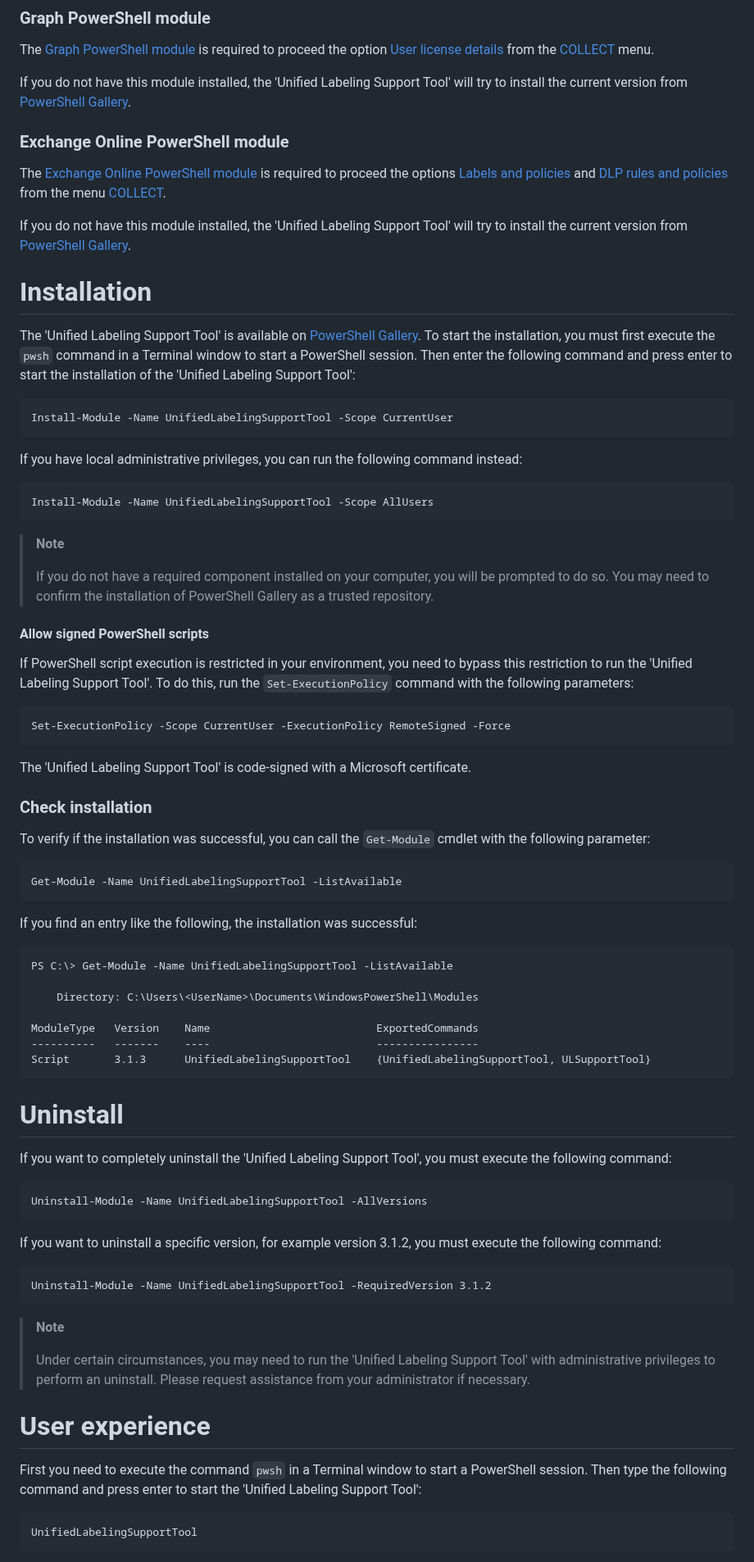
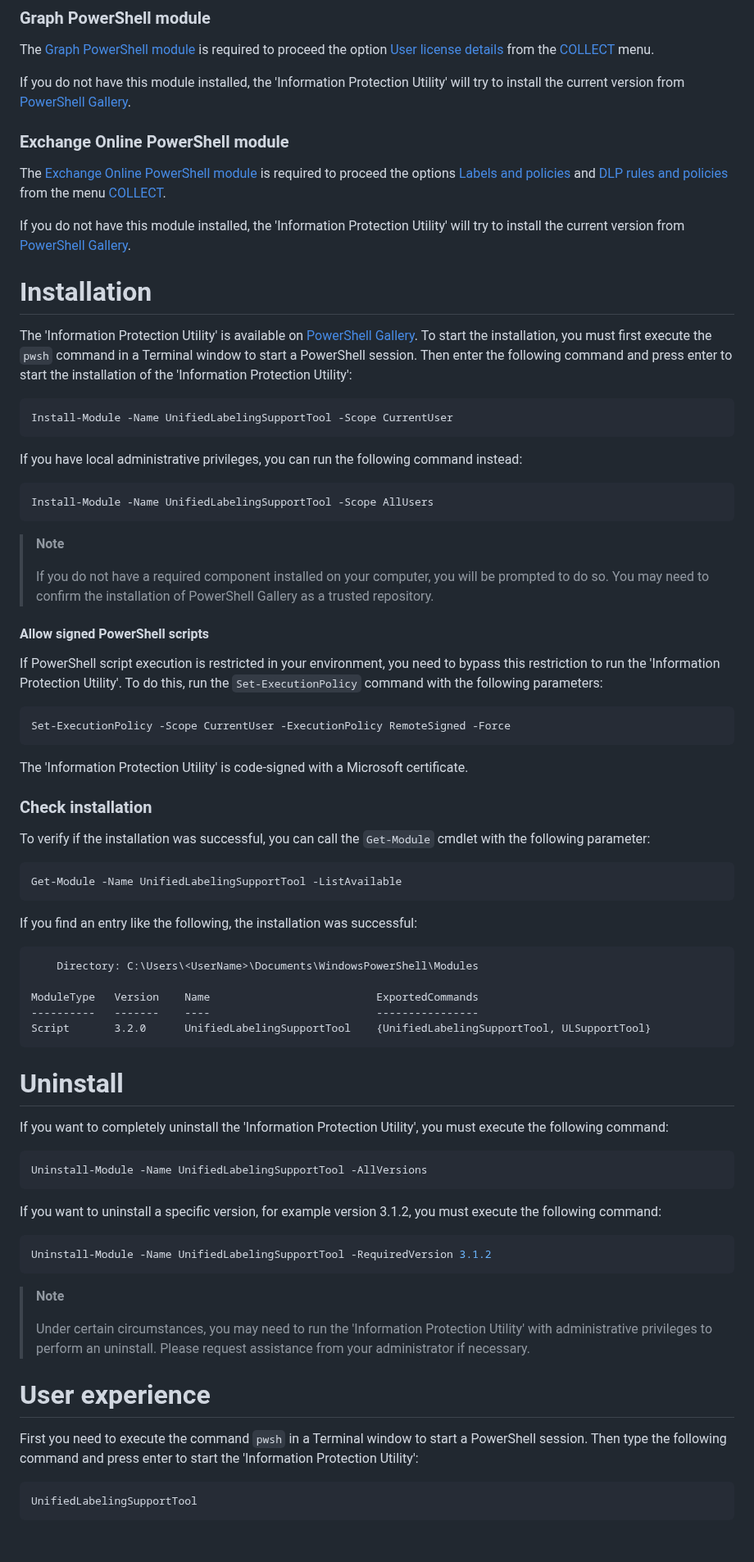
Before and after one commit to microsoft/ComplianceUtility, a Markdown page: Manuals/3.2.0/Manual-Mac.md, the part around one of its changes. Shown at 82% size. Rendered like a GitHub page; blank space fills up the shorter version.

````diff
--- a/Manuals/3.2.0/Manual-Mac.md
+++ b/Manuals/3.2.0/Manual-Mac.md
@@ -87,25 +87,25 @@ Please follow the instructions for [installing PowerShell on macOS](https://lear
 
 The [Graph PowerShell module](https://www.powershellgallery.com/packages/Microsoft.Graph) is required to proceed the option [User license details](#user-license-details) from the [COLLECT](#collect) menu.
 
-If you do not have this module installed, the 'Unified Labeling Support Tool' will try to install the current version from [PowerShell Gallery](https://www.powershellgallery.com/packages/Microsoft.Graph).
+If you do not have this module installed, the 'Information Protection Utility' will try to install the current version from [PowerShell Gallery](https://www.powershellgallery.com/packages/Microsoft.Graph).
 
 ### Exchange Online PowerShell module <a name="exchange-online-module"></a>
 
 The [Exchange Online PowerShell module](https://learn.microsoft.com/en-us/powershell/exchange/exchange-online-powershell-v2?view=exchange-ps#release-notes) is required to proceed the options [Labels and policies](#labels-and-policies) and [DLP rules and policies](#dlp-rules-and-policies) from the menu [COLLECT](#collect).
 
-If you do not have this module installed, the 'Unified Labeling Support Tool' will try to install the current version from [PowerShell Gallery](https://www.powershellgallery.com/packages/ExchangeOnlineManagement).
+If you do not have this module installed, the 'Information Protection Utility' will try to install the current version from [PowerShell Gallery](https://www.powershellgallery.com/packages/ExchangeOnlineManagement).
 
 # Installation <a name="installation"></a>
 
-The 'Unified Labeling Support Tool' is available on [PowerShell Gallery](https://www.powershellgallery.com/packages/UnifiedLabelingSupportTool/). To start the installation, you must first execute the `pwsh` command in a Terminal window to start a PowerShell session. Then enter the following command and press enter to start the installation of the 'Unified Labeling Support Tool':
+The 'Information Protection Utility' is available on [PowerShell Gallery](https://www.powershellgallery.com/packages/UnifiedLabelingSupportTool/). To start the installation, you must first execute the `pwsh` command in a Terminal window to start a PowerShell session. Then enter the following command and press enter to start the installation of the 'Information Protection Utility':
 
-```
+```PowerShell
 Install-Module -Name UnifiedLabelingSupportTool -Scope CurrentUser
 ```
 
 If you have local administrative privileges, you can run the following command instead:
 
-```
+```PowerShell
 Install-Module -Name UnifiedLabelingSupportTool -Scope AllUsers
 ```
 
@@ -115,57 +115,55 @@ Install-Module -Name UnifiedLabelingSupportTool -Scope AllUsers
 
 #### Allow signed PowerShell scripts <a name="allow-signed-powershell-scripts"></a>
 
-If PowerShell script execution is restricted in your environment, you need to bypass this restriction to run the 'Unified Labeling Support Tool'. To do this, run the `Set-ExecutionPolicy` command with the following parameters:
+If PowerShell script execution is restricted in your environment, you need to bypass this restriction to run the 'Information Protection Utility'. To do this, run the `Set-ExecutionPolicy` command with the following parameters:
 
-```
+```PowerShell
 Set-ExecutionPolicy -Scope CurrentUser -ExecutionPolicy RemoteSigned -Force
 ```
 
-The 'Unified Labeling Support Tool' is code-signed with a Microsoft certificate.
+The 'Information Protection Utility' is code-signed with a Microsoft certificate.
 
 ### Check installation <a name="check-installation"></a>
 
 To verify if the installation was successful, you can call the `Get-Module` cmdlet with the following parameter:
 
-```
+```PowerShell
 Get-Module -Name UnifiedLabelingSupportTool -ListAvailable
 ```
 
 If you find an entry like the following, the installation was successful:
 
 ```
-PS C:\> Get-Module -Name UnifiedLabelingSupportTool -ListAvailable
-
     Directory: C:\Users\<UserName>\Documents\WindowsPowerShell\Modules
 
 ModuleType   Version    Name                          ExportedCommands
 ----------   -------    ----                          ----------------
-Script       3.1.3      UnifiedLabelingSupportTool    {UnifiedLabelingSupportTool, ULSupportTool}
+Script       3.2.0      UnifiedLabelingSupportTool    {UnifiedLabelingSupportTool, ULSupportTool}
 ```
 
 # Uninstall <a name="uninstall"></a>
 
-If you want to completely uninstall the 'Unified Labeling Support Tool', you must execute the following command:
+If you want to completely uninstall the 'Information Protection Utility', you must execute the following command:
 
-```
+```PowerShell
 Uninstall-Module -Name UnifiedLabelingSupportTool -AllVersions
 ```
 
 If you want to uninstall a specific version, for example version 3.1.2, you must execute the following command:
 
-```
+```PowerShell
 Uninstall-Module -Name UnifiedLabelingSupportTool -RequiredVersion 3.1.2
 ```
 
 > **Note**
 >
-> Under certain circumstances, you may need to run the 'Unified Labeling Support Tool' with administrative privileges to perform an uninstall. Please request assistance from your administrator if necessary.
+> Under certain circumstances, you may need to run the 'Information Protection Utility' with administrative privileges to perform an uninstall. Please request assistance from your administrator if necessary.
 
 # User experience <a name="experience"></a>
 
-First you need to execute the command `pwsh` in a Terminal window to start a PowerShell session. Then type the following command and press enter to start the 'Unified Labeling Support Tool':
+First you need to execute the command `pwsh` in a Terminal window to start a PowerShell session. Then type the following command and press enter to start the 'Information Protection Utility':
 
-```
+```PowerShell
 UnifiedLabelingSupportTool
 ```
 
````
Also changed, not shown: other parts of Manuals/3.2.0/Manual-Mac.md (+32 -32 lines).
